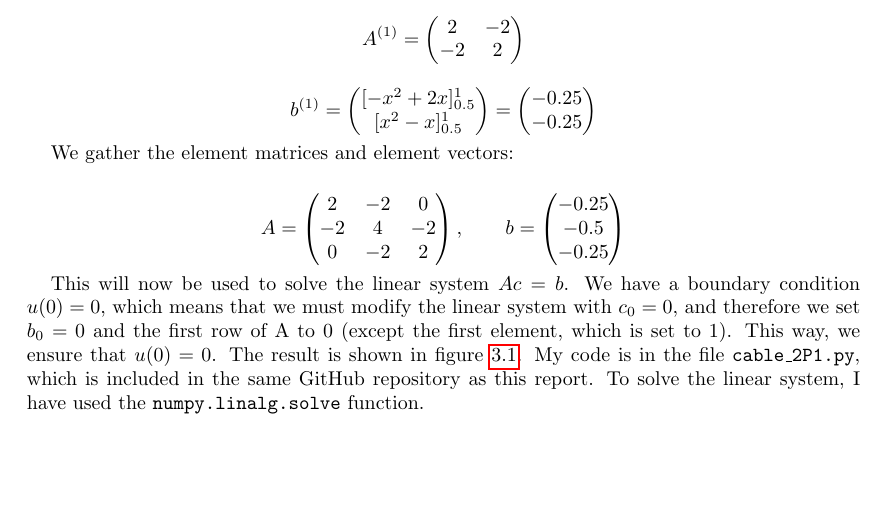
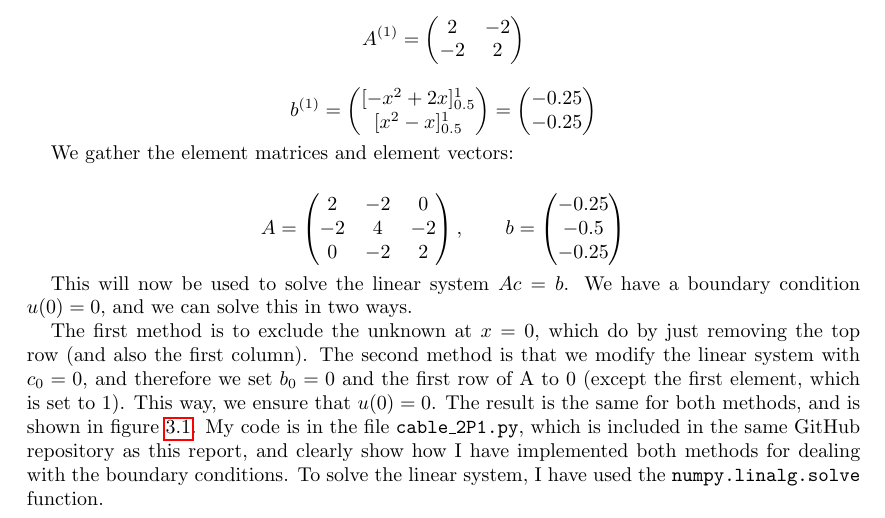
Before and after one commit to ejhusom/IN5270, a LaTeX problem sheet (mandatory-exercise-3/cable_2P1.tex): part of page 3 of 4, cut so that both start at the same text, the shorter picture padded with empty space. Compiled offline with pdfLaTeX.

Commit message:
Add second method of solving

```diff
--- a/mandatory-exercise-3/cable_2P1.tex
+++ b/mandatory-exercise-3/cable_2P1.tex
@@ -280,12 +280,16 @@ b=
 \end{gather*}
 
 This will now be used to solve the linear system $Ac = b$. We have a boundary
-condition $u(0) = 0$, which means that we must modify the linear system with
+condition $u(0) = 0$, and we can solve this in two ways.
+
+The first method is to exclude the unknown at $x=0$, which do by just removing
+the top row (and also the first column). The second method is that we modify the linear system with
 $c_0 = 0$, and therefore we set $b_0 = 0$ and the first row of A to 0 (except
 the first element, which is set to 1). This way, we ensure that $u(0)=0$. The
-result is shown in figure \ref{fig:cable_2P1}. My code is in the file
-\texttt{cable\_2P1.py}, which is included in the same GitHub repository as this
-report. To solve the linear system, I have used the \texttt{numpy.linalg.solve}
+result is the same for both methods, and is shown in figure \ref{fig:cable_2P1}.
+My code is in the file \texttt{cable\_2P1.py}, which is included in the same GitHub repository as this
+report, and clearly show how I have implemented both methods for dealing with
+the boundary conditions. To solve the linear system, I have used the \texttt{numpy.linalg.solve}
 function.
 
 \begin{figure}
```
Also changed, not shown: mandatory-exercise-3/cable_2P1.pdf, 1 other file.
